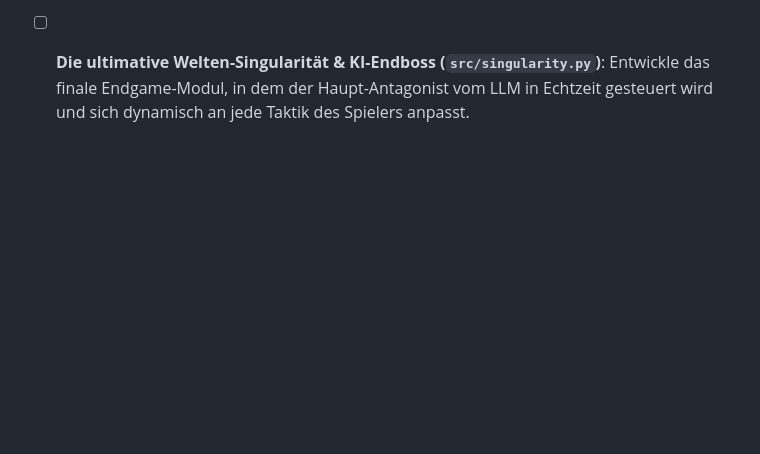
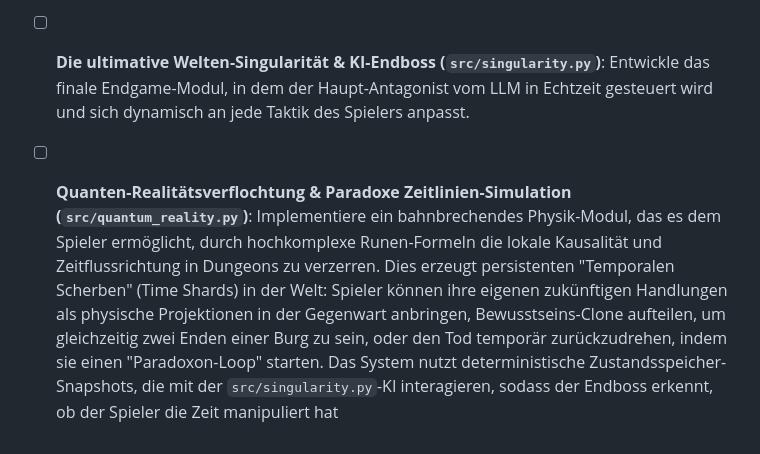
Before and after one commit to Cedi1991/ki-rpg-projekt, a Markdown page: workspace/TODO.md, the part around one of its changes. Drawn GitHub-style; blank space fills up the shorter version.

```diff
--- a/workspace/TODO.md
+++ b/workspace/TODO.md
@@ -70,3 +70,4 @@
 - [ ] **Dynamisches Sprach- und Dialekt-System (`src/languages.py`)**: Führe vergessene Sprachen und Hieroglyphen ein, die erst durch das Finden von Sprach-Büchern und Artefakten im Spiel entschlüsselt werden können.
 - [ ] **Modulares Event- und Festival-System (`src/festivals.py`)**: Simuliere zeitgesteuerte Feierlichkeiten in Spielwelt-Städten mit einzigartigen Händlern, Quests und Belohnungen.
 - [ ] **Die ultimative Welten-Singularität & KI-Endboss (`src/singularity.py`)**: Entwickle das finale Endgame-Modul, in dem der Haupt-Antagonist vom LLM in Echtzeit gesteuert wird und sich dynamisch an jede Taktik des Spielers anpasst.
+- [ ] **Quanten-Realitätsverflochtung & Paradoxe Zeitlinien-Simulation (`src/quantum_reality.py`)**: Implementiere ein bahnbrechendes Physik-Modul, das es dem Spieler ermöglicht, durch hochkomplexe Runen-Formeln die lokale Kausalität und Zeitflussrichtung in Dungeons zu verzerren. Dies erzeugt persistenten "Temporalen Scherben" (Time Shards) in der Welt: Spieler können ihre eigenen zukünftigen Handlungen als physische Projektionen in der Gegenwart anbringen, Bewusstseins-Clone aufteilen, um gleichzeitig zwei Enden einer Burg zu sein, oder den Tod temporär zurückzudrehen, indem sie einen "Paradoxon-Loop" starten. Das System nutzt deterministische Zustandsspeicher-Snapshots, die mit der `src/singularity.py`-KI interagieren, sodass der Endboss erkennt, ob der Spieler die Zeit manipuliert hat
```
Also changed, not shown: other parts of workspace/TODO.md (+1 -1 lines).
